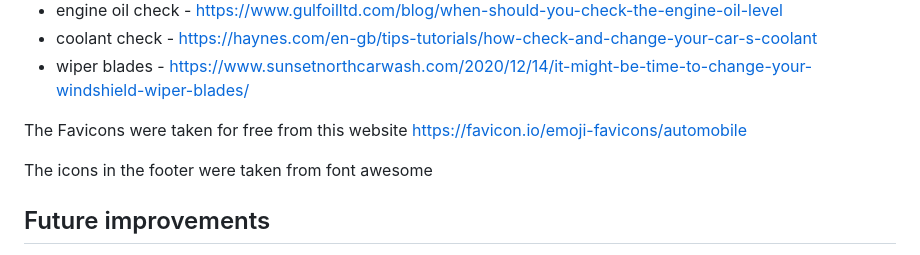
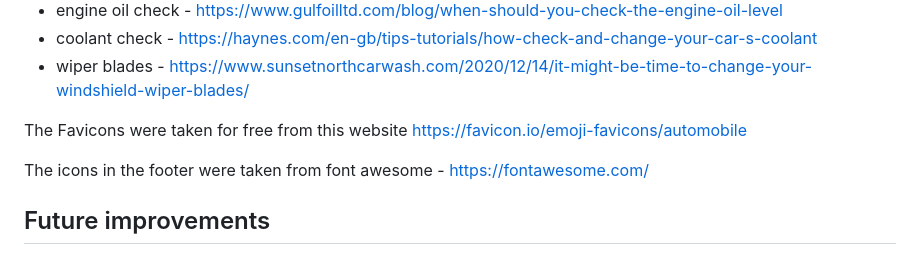
Before and after one commit to fergal92/pp1-car-maintenance, a Markdown page: README.md, the part around one of its changes. Rendered like a GitHub page.

```diff
--- a/README.md
+++ b/README.md
@@ -189,7 +189,7 @@ The photos used for the website were taken from a google image search. The photo
 
 The Favicons were taken for free from this website https://favicon.io/emoji-favicons/automobile
 
-The icons in the footer were taken from font awesome
+The icons in the footer were taken from font awesome - https://fontawesome.com/
 
 ## Future improvements
 - add custom 404 page;
```
Also changed, not shown: other parts of README.md (+14 -14 lines).
